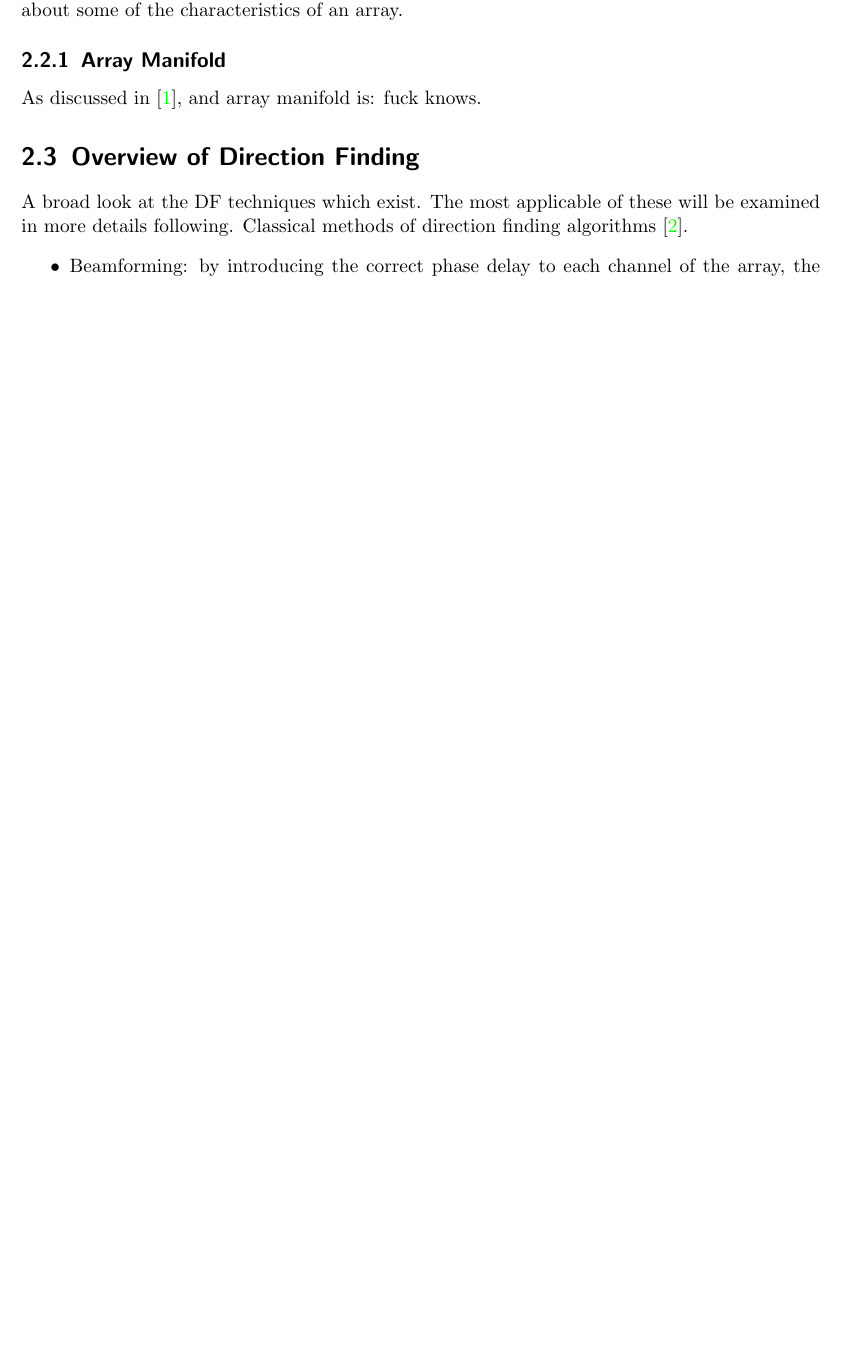
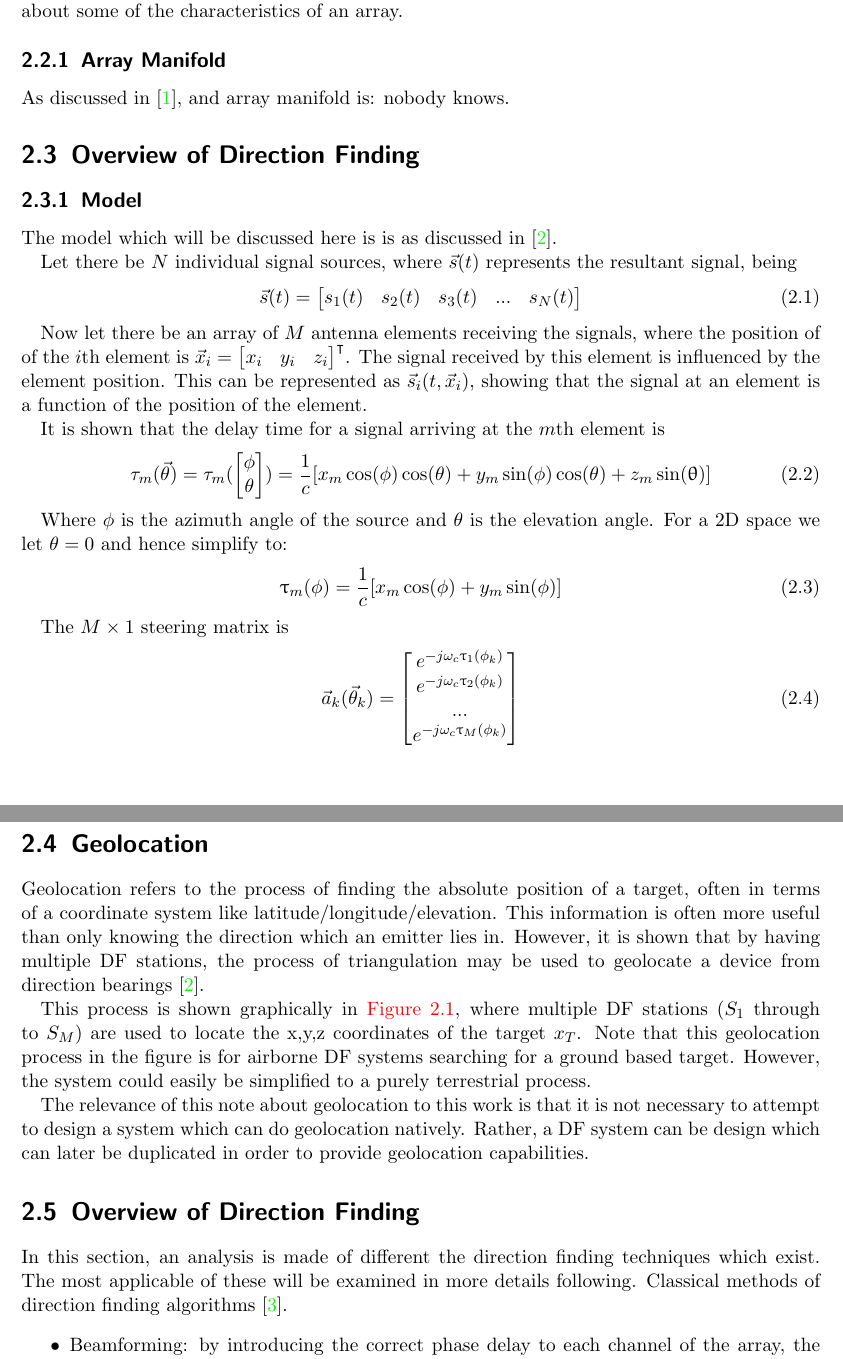
Before and after one commit to luwangg/masters_writeup, a LaTeX thesis (main.tex, which reads tex/lit_review.tex, thesis_style.sty): part of page 4 of 5 before the commit and two parts of pages 4 and 5 of 7 after it, the two joined at a grey line, cut so that both start at the same text, the shorter picture padded with empty space. Compiled offline with pdfLaTeX.

Commit message:
started writing DF overview section

```diff
--- a/tex/lit_review.tex
+++ b/tex/lit_review.tex
@@ -6,7 +6,46 @@ The purpose of this chapter is to provide a discussiong into current strategies
 \section{Antenna Array Fundamentals}
 Here should be a discussion about how why arrays are necessary for DF. Then a discussion about some of the characteristics of an array.
 \subsection{Array Manifold}
-As discussed in \cite{sleiman2000antenna}, and array manifold is: fuck knows.
+As discussed in \cite{sleiman2000antenna}, and array manifold is: nobody knows.
 
 \section{Overview of Direction Finding}
-A broad look at the DF techniques which exist. The most applicable of these will be examined in more details following.
+\subsection{Model}
+The model which will be discussed here is is as discussed in \cite{poisel2012electronic}.
+
+Let there be $N$ individual signal sources, where $\vec{s}(t)$ represents the resultant signal, being
+\begin{equation}
+\vec{s}(t) = \begin{bmatrix} s_{1}(t) & s_{2}(t) & s_3(t) & ... & s_N(t) \end{bmatrix}
+\end{equation}
+
+Now let there be an array of $M$ antenna elements receiving the signals, where the position of of the \(i\)th element is \(\vec{x}_{i} = \begin{bmatrix}x_i & y_i & z_i \end{bmatrix}^\TRANSPOSE\). The signal received by this element is influenced by the element position. This can be represented as \(\vec{s}_i(t, \vec{x}_i)\), showing that the signal at an element is a function of the position of the element.
+
+It is shown that the delay time for a signal arriving at the \(m\)th element is
+\begin{equation}
+  \tau_m(\vec{\theta})
+ = \tau_m( \begin{bmatrix} \phi \\ \theta \end{bmatrix} )
+  = \frac{1}{c} [ x_m\cos(\phi)\cos(\theta) + y_m\sin(\phi)\cos(\theta) + z_m\sin(\uptheta) ]
+\end{equation}
+
+Where \(\phi\) is the azimuth angle of the source and \(\theta\) is the elevation angle.
+For a 2D space we let \(\theta = 0\) and hence simplify to:
+\begin{equation}
+ \uptau_m(\phi) = \frac{1}{c} [ x_m\cos(\phi) + y_m\sin(\phi) ]
+\end{equation}
+
+The \(M \times 1\) steering matrix is
+\begin{equation}
+  \vec{a}_k(\vec{\theta}_k) =
+  \begin{bmatrix}
+    e^{-j\omega_c \uptau_1(\phi_k)} \\
+    e^{-j\omega_c \uptau_2(\phi_k)} \\
+    ... \\
+    e^{-j\omega_c \uptau_M(\phi_k)} \\
+  \end{bmatrix}
+\end{equation}
+
+\section{Geolocation}
+Geolocation refers to the process of finding the absolute position of a target, often in terms of a coordinate system like latitude/longitude/elevation. This information is often more useful than only knowing the direction which an emitter lies in. However, it is shown that by having multiple DF stations, the process of triangulation may be used to geolocate a device from direction bearings \cite{poisel2012electronic}.
+
+This process is shown graphically in \autoref{fig:lit-triangulation-from-df}, where multiple DF stations ($S_{1}$ through to $S_{M}$) are used to locate the x,y,z coordinates of the target $x_{T}$. Note that this geolocation process in the figure is for airborne DF systems searching for a ground based target. However, the system could easily be simplified to a purely terrestrial process.
+
+The relevance of this note about geolocation to this work is that it is not necessary to attempt to design a system which can do geolocation natively. Rather, a DF system can be design which can later be duplicated in order to provide geolocation capabilities.
@@ -13,3 +57,8 @@ A broad look at the DF techniques which exist. The most applicable of these will
+  \label{fig:lit-triangulation-from-df}
+\end{figure}
+
+\section{Overview of Direction Finding}
+In this section, an analysis is made of different the direction finding techniques which exist. The most applicable of these will be examined in more details following.
 Classical methods of direction finding algorithms \cite{tuncer2009classical}.
 \begin{itemize}
 	\item Beamforming: by introducing the correct phase delay to each channel of the array, the array factor can be made to be such that the signal in quesetion is added coherently by each element of the array.
--- a/thesis_style.sty
+++ b/thesis_style.sty
@@ -16,3 +16,7 @@
 \usepackage[binary-units]{siunitx}
 \DeclareSIUnit\dBm{dBm}
 \DeclareSIUnit\dBi{dBi}
+\usepackage{upgreek}
+
+% Some macros
+\newcommand{\TRANSPOSE}{\intercal}
```
Also changed, not shown: tex/bib.bib (+7 -0 lines), tex/lit_review.tex (9 more changed lines).
